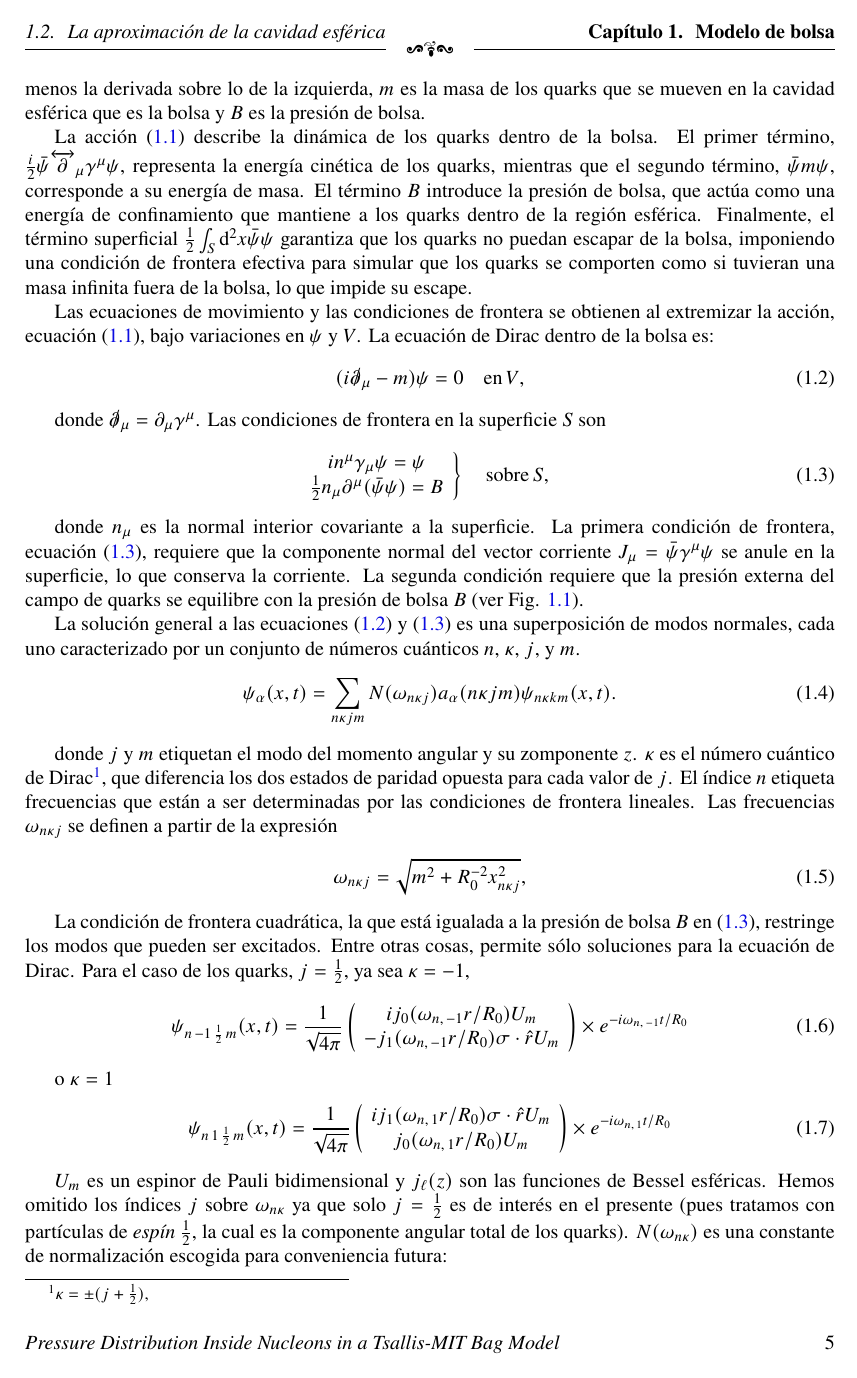
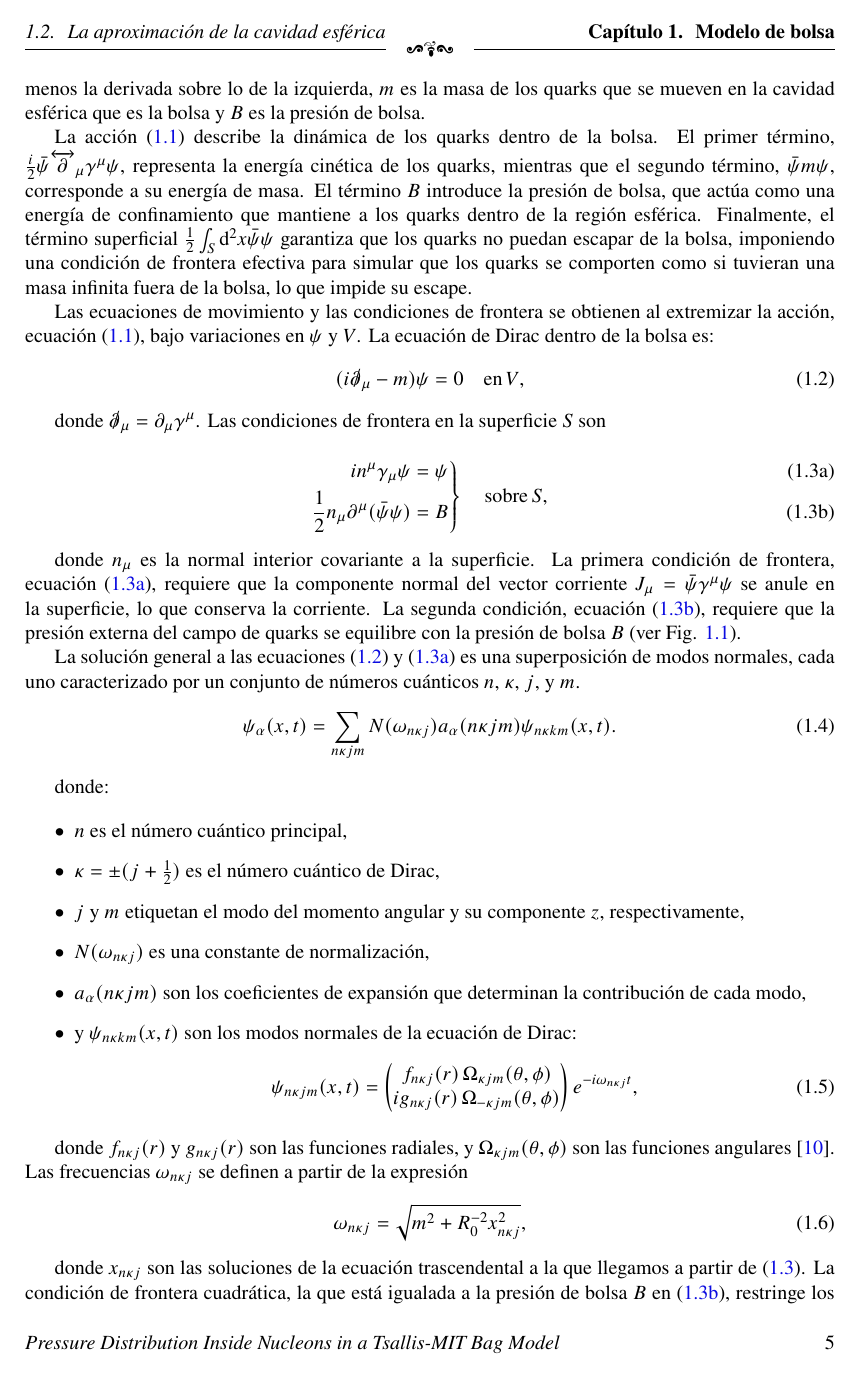
Before and after one commit to alexmatiasas/Thesis, a LaTeX thesis (main.tex, which reads Chapters/03-BagModel.tex): page 17 of 54. Compiled offline with pdfLaTeX.

Commit message:
updated spheric cavity, missing fixes

```diff
--- a/Chapters/03-BagModel.tex
+++ b/Chapters/03-BagModel.tex
@@ -269,30 +268,56 @@ Las ecuaciones de movimiento y las condiciones de frontera se obtienen al extrem
 
 donde $\slashed{\partial}_{\mu} = {\partial}_{\mu} {\gamma}^{\mu}$. Las condiciones de frontera en la superficie $S$ son
 
-\begin{eqnarray}\label{eq-bc-deq}
-\left.
-    \begin{array}{c}
-        i {n}^{\mu} {\gamma}_{\mu} \psi = \psi \\
-        \frac{1}{2} {n}_{\mu} {\partial}^{\mu}(\bar{\psi} \psi) = B
-    \end{array}
-\right\rbrace  \quad \mathrm{sobre} \, S,
-\end{eqnarray}
+% \begin{eqnarray}\label{eq-bc-deq}
+% \left.
+%     \begin{array}{c}
+%         i {n}^{\mu} {\gamma}_{\mu} \psi = \psi \\
+%         \frac{1}{2} {n}_{\mu} {\partial}^{\mu}(\bar{\psi} \psi) = B
+%     \end{array}
+% \right\rbrace  \quad \mathrm{sobre} \, S,
+% \end{eqnarray}
 
-donde ${n}_{\mu}$ es la normal interior covariante a la superficie. La primera condición de frontera, ecuación \eqref{eq-bc-deq}, requiere que la componente normal del vector corriente ${J}_{\mu}=\bar{\psi}{\gamma}^{\mu}{\psi}$ se anule en la superficie, lo que conserva la corriente. La segunda condición requiere que la presión externa del campo de quarks se equilibre con la presión de bolsa $B$ (ver Fig. \ref{fig: Bolsa BC}). %[referencia MIT BM]. 50 Years of Quantum Chromodynamics
+\begin{subequations}\label{eq-bc-deq}
+    \begin{empheq}[right=\empheqrbrace \quad \text{sobre} \, S \text{,}]{align}
+        i {n}^{\mu} {\gamma}_{\mu} \psi &= \psi \label{eq-bc-deq-a} \\
+        \frac{1}{2} {n}_{\mu} {\partial}^{\mu}(\bar{\psi} \psi) &= B \label{eq-bc-deq-b}
+    \end{empheq}
+\end{subequations}
 
-La solución general a las ecuaciones \eqref{eq-deq} y \eqref{eq-bc-deq} es una superposición de modos normales, cada uno caracterizado por un conjunto de números cuánticos $n$, $\kappa$, $j$, y $m$.
+donde ${n}_{\mu}$ es la normal interior covariante a la superficie. La primera condición de frontera, ecuación \eqref{eq-bc-deq-a}, requiere que la componente normal del vector corriente ${J}_{\mu}=\bar{\psi}{\gamma}^{\mu}{\psi}$ se anule en la superficie, lo que conserva la corriente. La segunda condición, ecuación \eqref{eq-bc-deq-b}, requiere que la presión externa del campo de quarks se equilibre con la presión de bolsa $B$ (ver Fig. \ref{fig: Bolsa BC}). %[referencia MIT BM]. 50 Years of Quantum Chromodynamics
 
-\begin{equation}
+La solución general a las ecuaciones \eqref{eq-deq} y \eqref{eq-bc-deq-a} es una superposición de modos normales, cada uno caracterizado por un conjunto de números cuánticos $n$, $\kappa$, $j$, y $m$.
+
+\begin{equation}\label{eq-general-sol}
 {\psi}_{\alpha}(x,t) = \sum_{n \kappa j m} N ({\omega}_{n \kappa j}) {a}_{\alpha} (n \kappa j m) {\psi}_{n \kappa k m} (x, t).
 \end{equation}
 
-donde $j$ y $m$ etiquetan el modo del momento angular y su zomponente $z$. $\kappa$ es el número cuántico de Dirac\footnote{$\kappa = \pm (j + \frac{1}{2})$,},  que diferencia los dos estados de paridad opuesta para cada valor de $j$.  El índice $n$ etiqueta frecuencias que están a ser determinadas por las condiciones de frontera lineales. Las frecuencias ${\omega}_{n \kappa j}$ se definen a partir de la expresión
+donde:
+
+\begin{itemize}
+    \item[$\bullet$] $n$ es el número cuántico principal,
+    \item[$\bullet$] $\kappa = \pm (j + \frac{1}{2})$ es el número cuántico de Dirac,
+    \item[$\bullet$] $j$ y $m$ etiquetan el modo del momento angular y su componente $z$, respectivamente,
+    \item[$\bullet$] $N({\omega}_{n \kappa j})$ es una constante de normalización,
+    \item[$\bullet$] ${a}_{\alpha} (n \kappa j m)$ son los coeficientes de expansión que determinan la contribución de cada modo,
+    \item[$\bullet$] y ${\psi}_{n \kappa k m} (x, t)$ son los modos normales de la ecuación de Dirac:
+    \begin{equation}\label{eq-normal-modes}
+        \psi_{n \kappa j m}(x, t) = \begin{pmatrix}
+        f_{n \kappa j}(r) \, \Omega_{\kappa j m}(\theta, \phi) \\
+        i g_{n \kappa j}(r) \, \Omega_{-\kappa j m}(\theta, \phi)
+        \end{pmatrix} e^{-i \omega_{n \kappa j} t},
+    \end{equation}
+\end{itemize}
+
+donde $f_{n \kappa j}(r)$ y $g_{n \kappa j}(r)$ son las funciones radiales, y $\Omega_{\kappa j m}(\theta, \phi)$ son las funciones angulares \cite{Chodos_1974}. %\cite{Chodos1974, "Relativistic Quantum Mechanics" por Bjorken y Drell, "Quantum Field Theory" por Itzykson y Zuber,"Introduction to Quantum Field Theory" por Peskin y Schroeder.}
+Las frecuencias ${\omega}_{n \kappa j}$ se definen a partir de la expresión
 
 \begin{equation}\label{eq-omega}
 {\omega}_{n \kappa j} = \sqrt{{m}^{2} + {R}_{0}^{-2} {x}_{n \kappa j}^{2}},
 \end{equation}
 
-La  condición de frontera cuadrática, la que está igualada a la presión de bolsa $B$ en \eqref{eq-bc-deq}, restringe los modos que pueden ser excitados. Entre otras cosas, permite sólo soluciones para la ecuación de Dirac. Para el caso de los quarks, $j = \frac{1}{2}$, ya sea $\kappa = - 1$,
+donde ${x}_{n \kappa j}$ son las soluciones de la ecuación trascendental a la que llegamos a partir de  \eqref{eq-bc-deq}.
+La  condición de frontera cuadrática, la que está igualada a la presión de bolsa $B$ en \eqref{eq-bc-deq-b}, restringe los modos que pueden ser excitados. Entre otras cosas, permite sólo soluciones para la ecuación de Dirac. Para el caso de los quarks, $j = \frac{1}{2}$, ya sea $\kappa = - 1$,
 
 \begin{equation}\label{eq-deq-sol-k=-1}
 {\psi}_{n \, -1 \, \frac{1}{2} \, m} (x,t) = \frac{1}{\sqrt{4 \pi}}
@@ -316,4 +341,3 @@ i{j}_{1} ({\omega}_{n, \, 1} r / {R}_{0}) \sigma \cdot \hat{r} {U}_{m} \\
 \right) \times {e}^{- i {\omega}_{n, \, 1} t / {R}_{0}}
 \end{equation}
 
-${U}_{m}$ es un espinor de Pauli bidimensional y ${j}_{\ell}(z)$ son las funciones de Bessel esféricas. Hemos omitido los índices $j$ sobre ${\omega}_{n \kappa}$ ya que solo $j = \frac{1}{2}$ es de interés en el presente (pues tratamos con partículas de \textit{espín} $\frac{1}{2}$, la cual es la componente angular total de los quarks). $N({\omega}_{n \kappa})$ es una constante de normalización escogida para conveniencia futura:
```
Also changed, not shown: main.pdf, Chapters/03-BagModel.tex (23 more changed lines).
